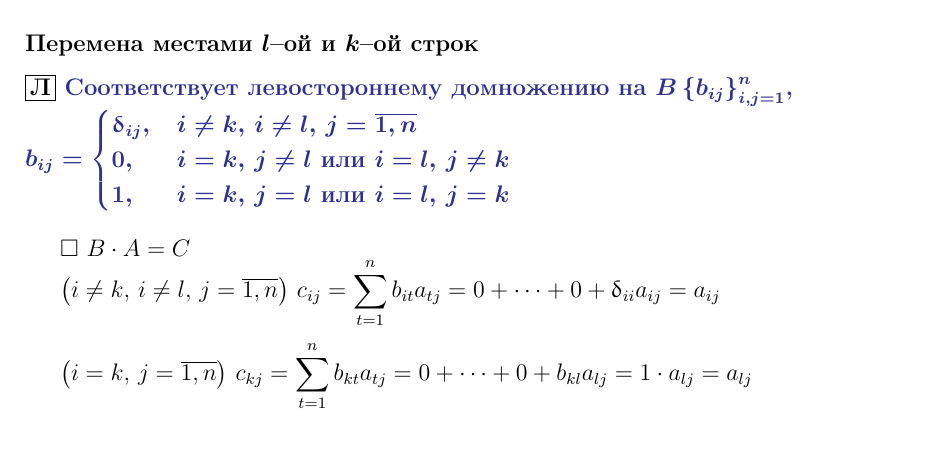
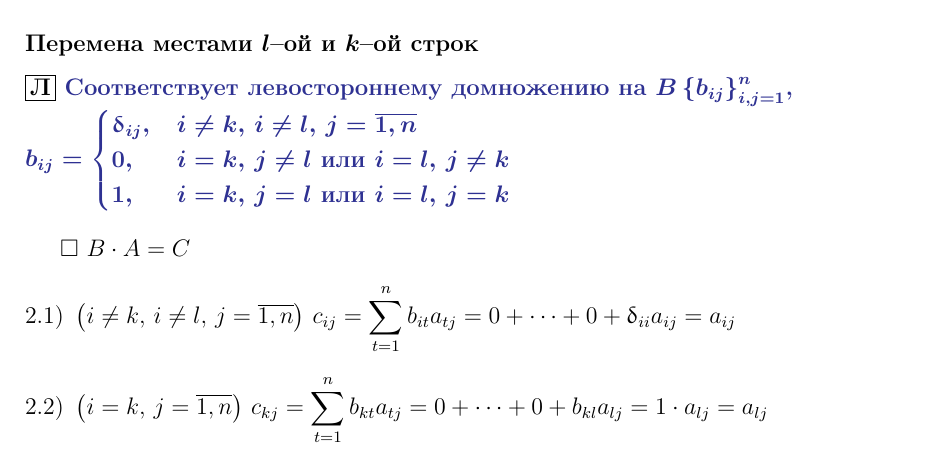
Before and after one commit to DmtrijS/linear-algebra-mephi, a LaTeX document (linear-algebra.tex): part of page 20 of 20, cut so that both start at the same text. Compiled offline with pdfLaTeX.

Commit message:
autosave 17.08.2020 -- 23:26:17

```diff
--- a/linear-algebra.tex
+++ b/linear-algebra.tex
@@ -720,9 +720,10 @@
 
 	\(\square\) \(B\cdot A = C\)
 
-	\(\displaystyle\big(i\neq k,\,i\neq l,\,j=\overline{1,n}\big)\text{ } c_{ij}=\sum_{t=1}^{n}b_{it}a_{tj}=0+\dotsb+0+\updelta_{ii}a_{ij}=a_{ij}\)
+	\begin{enumerate}[{2.}1)]
+		\item\(\displaystyle\big(i\neq k,\,i\neq l,\,j=\overline{1,n}\big)\text{ } c_{ij}=\sum_{t=1}^{n}b_{it}a_{tj}=0+\dotsb+0+\updelta_{ii}a_{ij}=a_{ij}\)
 
-	\medskip\(\displaystyle\big(i=k,\,j=\overline{1,n}\big)\text{ }c_{kj}=\sum_{t=1}^{n}b_{kt}a_{tj}=0+\dotsb+0+b_{kl}a_{lj}=1\cdot a_{lj}=a_{lj}\)
-
+		\item\(\displaystyle\big(i=k,\,j=\overline{1,n}\big)\text{ }c_{kj}=\sum_{t=1}^{n}b_{kt}a_{tj}=0+\dotsb+0+b_{kl}a_{lj}=1\cdot a_{lj}=a_{lj}\)
+	\end{enumerate}
 	%TODO: remove periods at the end of math structures
 \end{document}
```
Also changed, not shown: linear-algebra.pdf.
